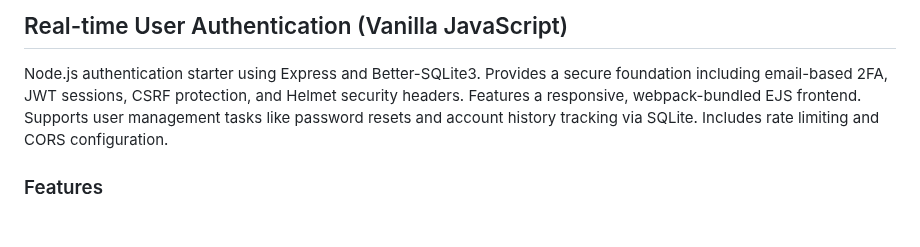
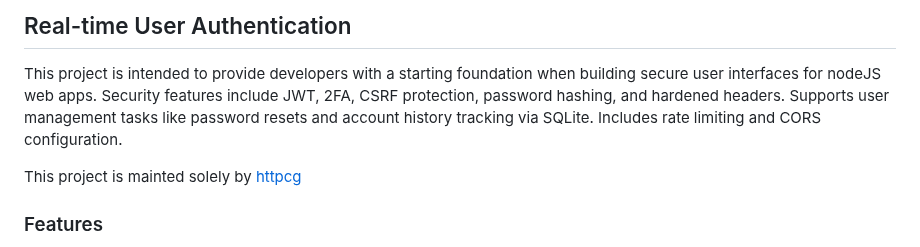
Before and after one commit to ipwill/nodejs-auth-starter, a Markdown page: README.md, the part around the change. Drawn GitHub-style; blank space fills up the shorter version.

```diff
--- a/README.md
+++ b/README.md
@@ -1,6 +1,8 @@
-## Real-time User Authentication (Vanilla JavaScript)
+## Real-time User Authentication
 
-Node.js authentication starter using Express and Better-SQLite3. Provides a secure foundation including email-based 2FA, JWT sessions, CSRF protection, and Helmet security headers. Features a responsive, webpack-bundled EJS frontend. Supports user management tasks like password resets and account history tracking via SQLite. Includes rate limiting and CORS configuration.
+This project is intended to provide developers with a starting foundation when building secure user interfaces for nodeJS web apps. Security features include JWT, 2FA, CSRF protection, password hashing, and hardened headers. Supports user management tasks like password resets and account history tracking via SQLite. Includes rate limiting and CORS configuration.
+
+This project is mainted solely by [httpcg](https://github.com/httpcg)
 
 ### Features
 
```
